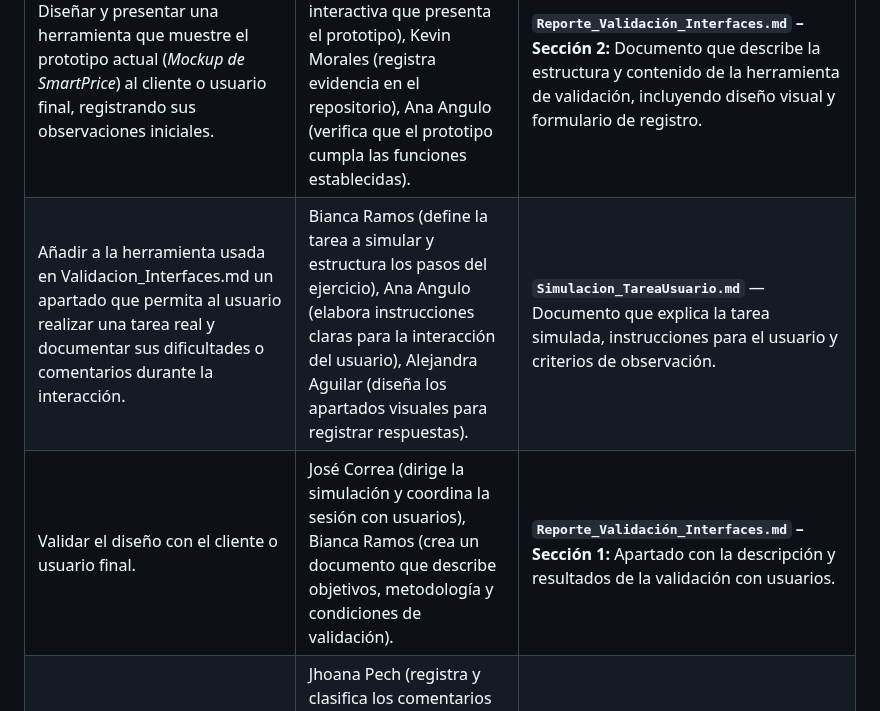
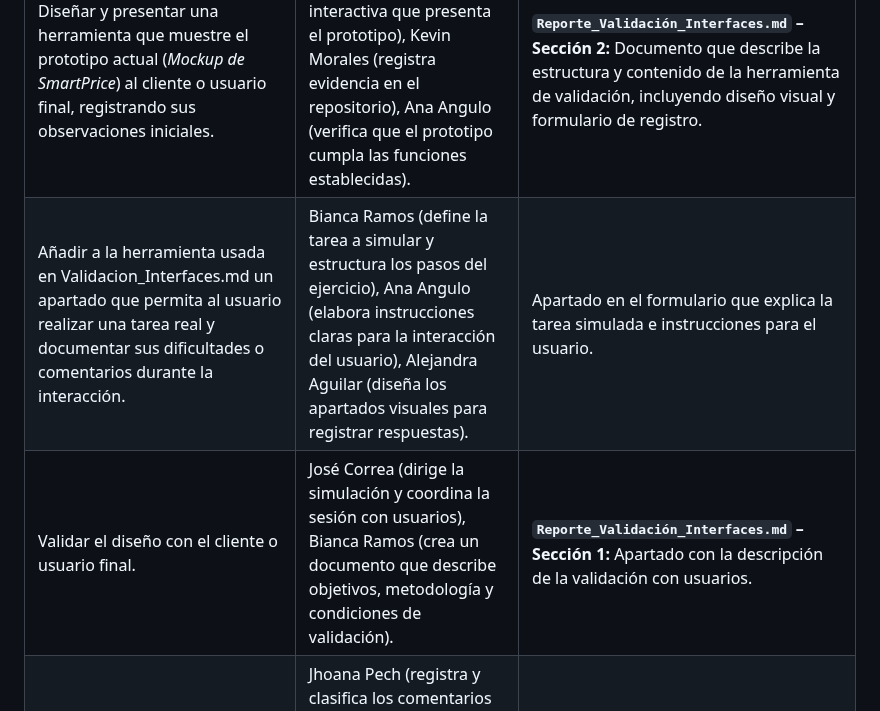
Before and after one commit to jhoanapechram/-FIS-Equipo-2, a Markdown page: 2da Entrega/Proceso/Descripción del Proceso.md, the part around one of its changes. Rendered like a GitHub page.

```diff
--- a/2da Entrega/Proceso/Descripción del Proceso.md
+++ b/2da Entrega/Proceso/Descripción del Proceso.md
@@ -62,8 +62,8 @@ Mejorar el producto desarrollado en la primera entrega, asegurando la evolución
 | **Actividad** | **Tareas y Participantes** | **Entregable** |
 |----------------|------------------|----------------|
 | Diseñar y presentar una herramienta que muestre el prototipo actual (*Mockup de SmartPrice*) al cliente o usuario final, registrando sus observaciones iniciales. | Emilio Arellano (diseña la herramienta visual interactiva que presenta el prototipo), Kevin Morales (registra evidencia en el repositorio), Ana Angulo (verifica que el prototipo cumpla las funciones establecidas). | **`Reporte_Validación_Interfaces.md` – Sección 2:** Documento que describe la estructura y contenido de la herramienta de validación, incluyendo diseño visual y formulario de registro. |
-| Añadir a la herramienta usada en Validacion_Interfaces.md un apartado que permita al usuario realizar una tarea real y documentar sus dificultades o comentarios durante la interacción. | Bianca Ramos (define la tarea a simular y estructura los pasos del ejercicio), Ana Angulo (elabora instrucciones claras para la interacción del usuario), Alejandra Aguilar (diseña los apartados visuales para registrar respuestas). | **`Simulacion_TareaUsuario.md`** — Documento que explica la tarea simulada, instrucciones para el usuario y criterios de observación. |
-| Validar el diseño con el cliente o usuario final. | José Correa (dirige la simulación y coordina la sesión con usuarios), Bianca Ramos (crea un documento que describe objetivos, metodología y condiciones de validación). | **`Reporte_Validación_Interfaces.md` – Sección 1:** Apartado con la descripción y resultados de la validación con usuarios. |
+| Añadir a la herramienta usada en Validacion_Interfaces.md un apartado que permita al usuario realizar una tarea real y documentar sus dificultades o comentarios durante la interacción. | Bianca Ramos (define la tarea a simular y estructura los pasos del ejercicio), Ana Angulo (elabora instrucciones claras para la interacción del usuario), Alejandra Aguilar (diseña los apartados visuales para registrar respuestas). | Apartado en el formulario que explica la tarea simulada e instrucciones para el usuario. |
+| Validar el diseño con el cliente o usuario final. | José Correa (dirige la simulación y coordina la sesión con usuarios), Bianca Ramos (crea un documento que describe objetivos, metodología y condiciones de validación). | **`Reporte_Validación_Interfaces.md` – Sección 1:** Apartado con la descripción de la validación con usuarios. |
 | Recopilar y organizar todos los comentarios, sugerencias y observaciones obtenidas durante la validación y pruebas de simulación. | Jhoana Pech (registra y clasifica los comentarios por tema), Kevin Morales (valida la coherencia de las observaciones con los requerimientos), Emilio Arellano (verifica que estén correctamente documentadas). | **`Retroalimentacion_Cliente.md`** — Documento que agrupa y clasifica las observaciones con propuestas de mejora. |
 | Aplicar los ajustes al diseño y la funcionalidad del prototipo con base en los resultados de la validación y simulación de tareas. | Jhoana Pech (realiza los ajustes en diseño y funcionalidad identificados durante la validación), Alejandra Aguilar (verifica la usabilidad final, aplica correcciones y documenta los cambios). | **`Cambios_Prototipo.md`** — Registro detallado de los cambios aplicados con justificación y resultado. |
 | Mantener actualizado el repositorio con todas las versiones del prototipo y documentación en formato Markdown, garantizando la trazabilidad del proceso. | Bianca Ramos (gestiona el repositorio y actualiza los archivos `.md` con las versiones recientes), José Correa (revisa la estructura documental y asegura consistencia). | **Branch `Segunda-Entrega`** — Rama con la versión consolidada del producto y documentación actualizada. |
```
Also changed, not shown: other parts of 2da Entrega/Proceso/Descripción del Proceso.md (+7 -7 lines).
